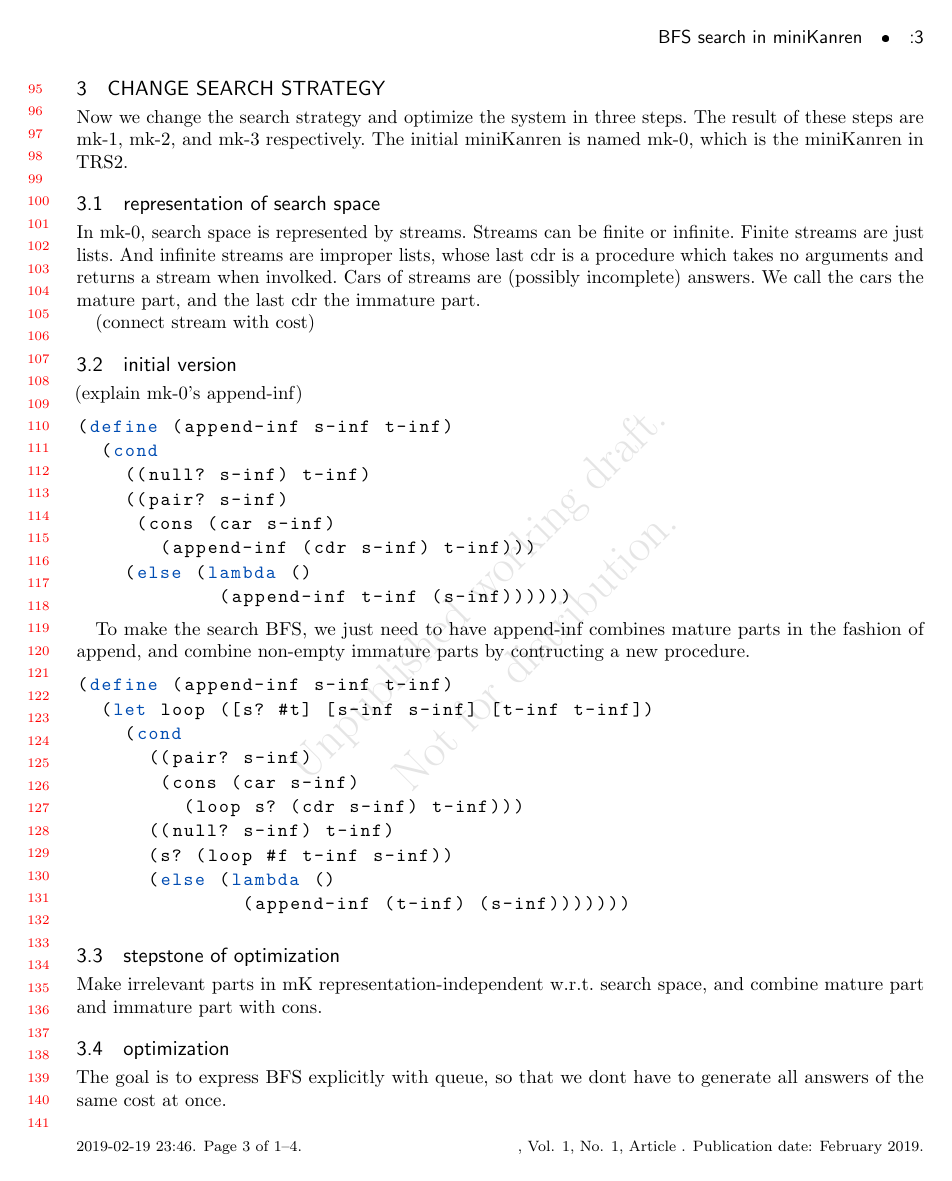
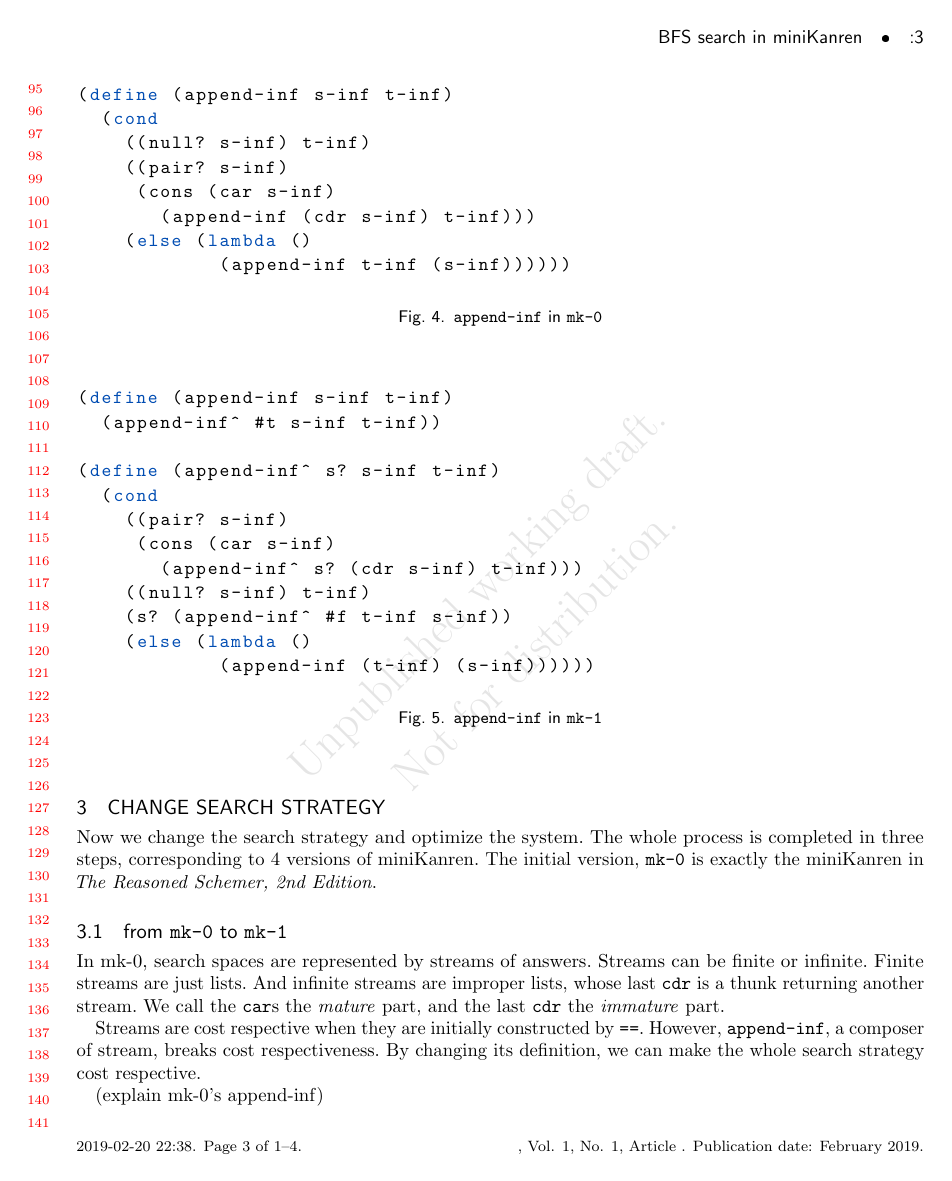
Before and after one commit to LuKuangChen/Towards-a-miniKanren-with-fair-search-strategies, a LaTeX paper (Paper/paper.tex): page 3 of 4. The pictures show the PDF file Paper/paper.pdf that the author committed with the source.

Commit message:
mk-0 -> mk-1

```diff
--- a/Paper/paper.tex
+++ b/Paper/paper.tex
@@ -114,16 +114,14 @@ Although all answers by iDFS is not in cost-respecting order, the answers from e
 
 \section{change search strategy}
 
-Now we change the search strategy and optimize the system in three steps. The result of these steps are mk-1, mk-2, and mk-3 respectively. The initial miniKanren is named mk-0, which is the miniKanren in TRS2.
+Now we change the search strategy and optimize the system. The whole process is completed in three steps, corresponding to 4 versions of miniKanren. The initial version, \texttt{mk-0} is exactly the miniKanren in \emph{The Reasoned Schemer, 2nd Edition}.
 
-\subsection{representation of search space}
+\subsection{from \texttt{mk-0} to \texttt{mk-1}}
 
-In mk-0, search space is represented by streams. Streams can be finite or infinite. Finite streams are just lists. And infinite streams are improper lists, whose last cdr is a procedure which takes no arguments and returns a stream when involked. Cars of streams are (possibly incomplete) answers. We call the cars the mature part, and the last cdr the immature part.
+In mk-0, search spaces are represented by streams of answers. Streams can be finite or infinite. Finite streams are just lists. And infinite streams are improper lists, whose last \texttt{cdr} is a thunk returning another stream. We call the \texttt{car}s the \emph{mature} part, and the last \texttt{cdr} the \emph{immature} part.
 
-(connect stream with cost)
-
-\subsection{initial version}
+Streams are cost respective when they are initially constructed by \texttt{==}. However, \texttt{append-inf}, a composer of stream, breaks cost respectiveness. By changing its definition, we can make the whole search strategy cost respective.
 
 (explain mk-0's append-inf)
 
-\lstinputlisting{Figures/append-inf-trs2.rkt}
+\begin{figure}
@@ -130,2 +132 @@ In mk-0, search space is represented by streams. Streams can be finite or infini
 
-To make the search BFS, we just need to have append-inf combines mature parts in the fashion of append, and combine non-empty immature parts by contructing a new procedure.
```
Also changed, not shown: Paper/paper.pdf, Paper/paper.tex (11 more changed lines), 5 other files.
